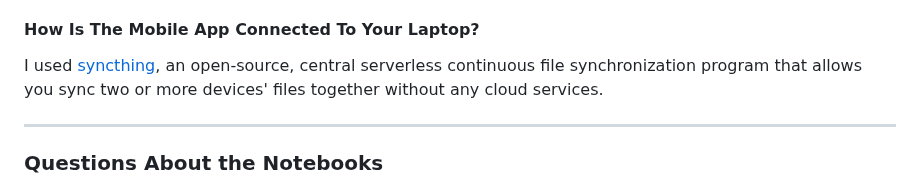
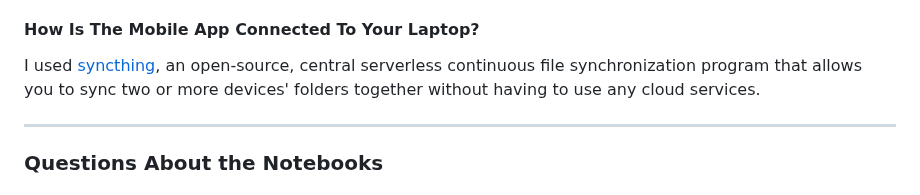
Before and after one commit to c-a-s-t-l-e/mindDump, a Markdown page: README.md, the part around the change. GitHub-like rendering.

```diff
--- a/README.md
+++ b/README.md
@@ -51,7 +51,7 @@ When originaly setting out to build the mobile app, my top two desires were:
 
 #### How Is The Mobile App Connected To Your Laptop?
 
-I used [syncthing](https://syncthing.net), an open-source, central serverless continuous file synchronization program that allows you sync two or more devices' files together without any cloud services.
+I used [syncthing](https://syncthing.net), an open-source, central serverless continuous file synchronization program that allows you to sync two or more devices' folders together without having to use any cloud services.
 
 ---
 
```
